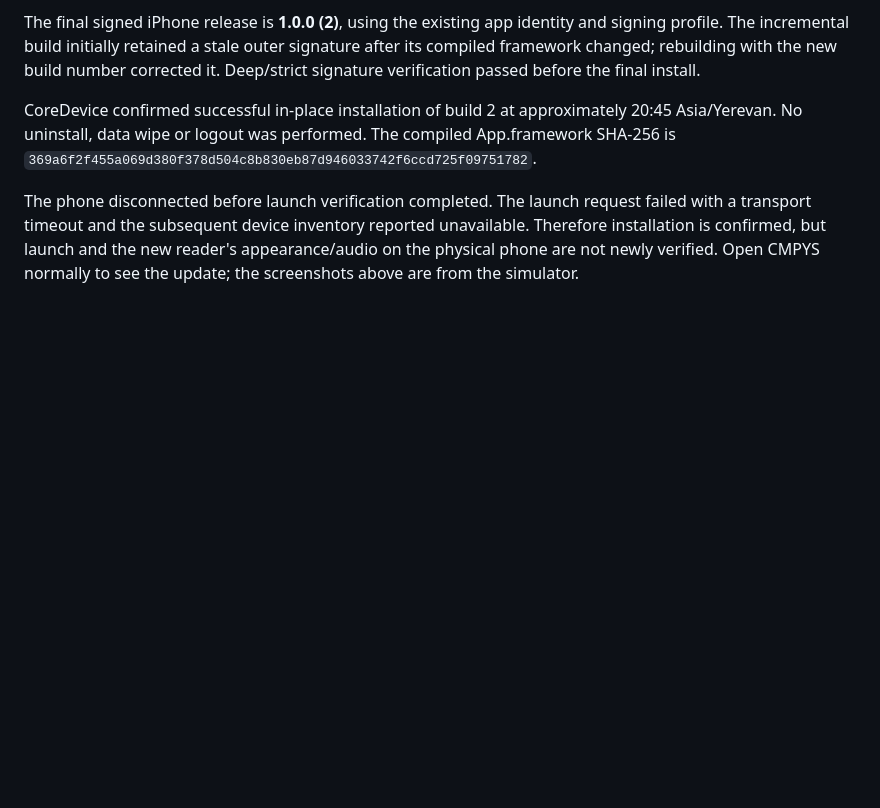
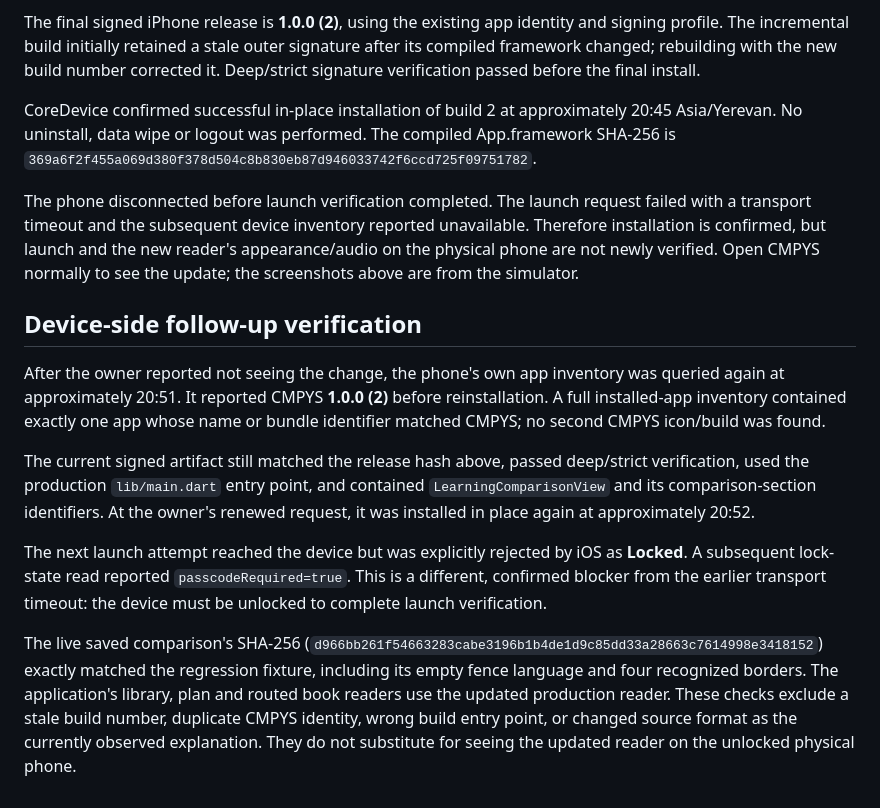
Before and after one commit to aHarutPersonal/Cymps1, a Markdown page: docs/releases/2026-10-04-reader-comparisons.md, the part around the change. Drawn GitHub-style; blank space fills up the shorter version.

Commit message:
Record device-side CMPYS version and launch blocker verification

```diff
--- a/docs/releases/2026-10-04-reader-comparisons.md
+++ b/docs/releases/2026-10-04-reader-comparisons.md
@@ -36,3 +36,13 @@ The final signed iPhone release is **1.0.0 (2)**, using the existing app identit
 CoreDevice confirmed successful in-place installation of build 2 at approximately 20:45 Asia/Yerevan. No uninstall, data wipe or logout was performed. The compiled App.framework SHA-256 is `369a6f2f455a069d380f378d504c8b830eb87d946033742f6ccd725f09751782`.
 
 The phone disconnected before launch verification completed. The launch request failed with a transport timeout and the subsequent device inventory reported unavailable. Therefore installation is confirmed, but launch and the new reader's appearance/audio on the physical phone are not newly verified. Open CMPYS normally to see the update; the screenshots above are from the simulator.
+
+## Device-side follow-up verification
+
+After the owner reported not seeing the change, the phone's own app inventory was queried again at approximately 20:51. It reported CMPYS **1.0.0 (2)** before reinstallation. A full installed-app inventory contained exactly one app whose name or bundle identifier matched CMPYS; no second CMPYS icon/build was found.
+
+The current signed artifact still matched the release hash above, passed deep/strict verification, used the production `lib/main.dart` entry point, and contained `LearningComparisonView` and its comparison-section identifiers. At the owner's renewed request, it was installed in place again at approximately 20:52.
+
+The next launch attempt reached the device but was explicitly rejected by iOS as **Locked**. A subsequent lock-state read reported `passcodeRequired=true`. This is a different, confirmed blocker from the earlier transport timeout: the device must be unlocked to complete launch verification.
+
+The live saved comparison's SHA-256 (`d966bb261f54663283cabe3196b1b4de1d9c85dd33a28663c7614998e3418152`) exactly matched the regression fixture, including its empty fence language and four recognized borders. The application's library, plan and routed book readers use the updated production reader. These checks exclude a stale build number, duplicate CMPYS identity, wrong build entry point, or changed source format as the currently observed explanation. They do not substitute for seeing the updated reader on the unlocked physical phone.
```
